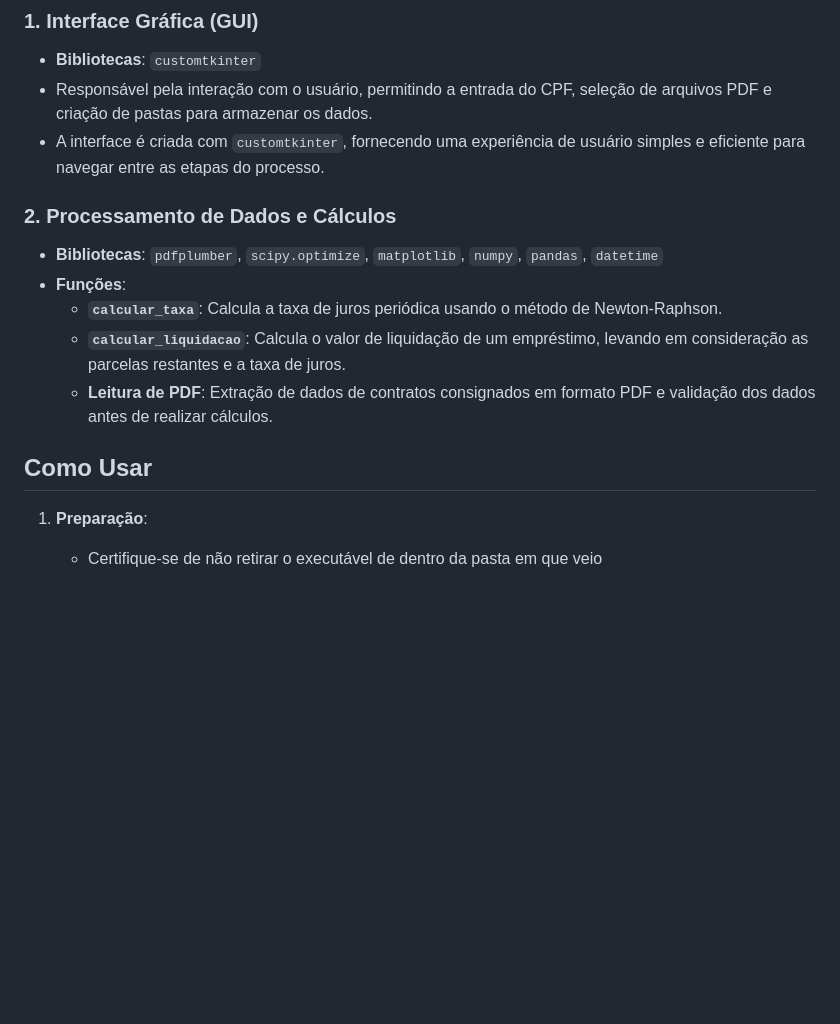
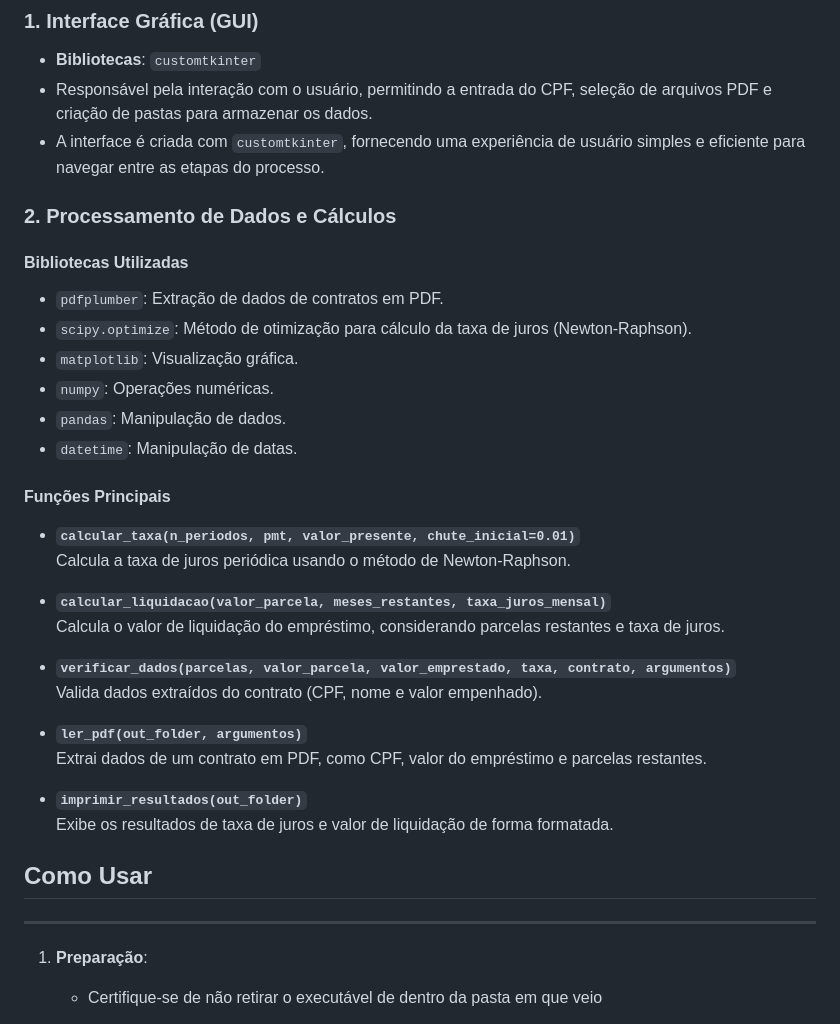
Before and after one commit to Lnystrom/portabilidade_de_consingados, a Markdown page: README.md, the part around the change. GitHub-like rendering; blank space fills up the shorter version.

Commit message:
readme atualizado

```diff
--- a/README.md
+++ b/README.md
@@ -28,15 +28,38 @@ A estrutura do código é organizada em duas partes principais:
 - Responsável pela interação com o usuário, permitindo a entrada do CPF, seleção de arquivos PDF e criação de pastas para armazenar os dados.
 - A interface é criada com `customtkinter`, fornecendo uma experiência de usuário simples e eficiente para navegar entre as etapas do processo.
 
+
 ### 2. Processamento de Dados e Cálculos
-- **Bibliotecas**: `pdfplumber`, `scipy.optimize`, `matplotlib`, `numpy`, `pandas`, `datetime`
-- **Funções**:
-  - **`calcular_taxa`**: Calcula a taxa de juros periódica usando o método de Newton-Raphson.
-  - **`calcular_liquidacao`**: Calcula o valor de liquidação de um empréstimo, levando em consideração as parcelas restantes e a taxa de juros.
-  - **Leitura de PDF**: Extração de dados de contratos consignados em formato PDF e validação dos dados antes de realizar cálculos.
+
+#### **Bibliotecas Utilizadas**
+
+- `pdfplumber`: Extração de dados de contratos em PDF.
+- `scipy.optimize`: Método de otimização para cálculo da taxa de juros (Newton-Raphson).
+- `matplotlib`: Visualização gráfica.
+- `numpy`: Operações numéricas.
+- `pandas`: Manipulação de dados.
+- `datetime`: Manipulação de datas.
+
+#### **Funções Principais**
+
+- **`calcular_taxa(n_periodos, pmt, valor_presente, chute_inicial=0.01)`**
+  Calcula a taxa de juros periódica usando o método de Newton-Raphson.
+
+- **`calcular_liquidacao(valor_parcela, meses_restantes, taxa_juros_mensal)`**
+  Calcula o valor de liquidação do empréstimo, considerando parcelas restantes e taxa de juros.
+
+- **`verificar_dados(parcelas, valor_parcela, valor_emprestado, taxa, contrato, argumentos)`**
+  Valida dados extraídos do contrato (CPF, nome e valor empenhado).
+
+- **`ler_pdf(out_folder, argumentos)`**
+  Extrai dados de um contrato em PDF, como CPF, valor do empréstimo e parcelas restantes.
+
+- **`imprimir_resultados(out_folder)`**
+  Exibe os resultados de taxa de juros e valor de liquidação de forma formatada.
+
 
 ## Como Usar
-
+---
 1. **Preparação**:
    - Certifique-se de não retirar o executável de dentro da pasta em que veio
 
```
